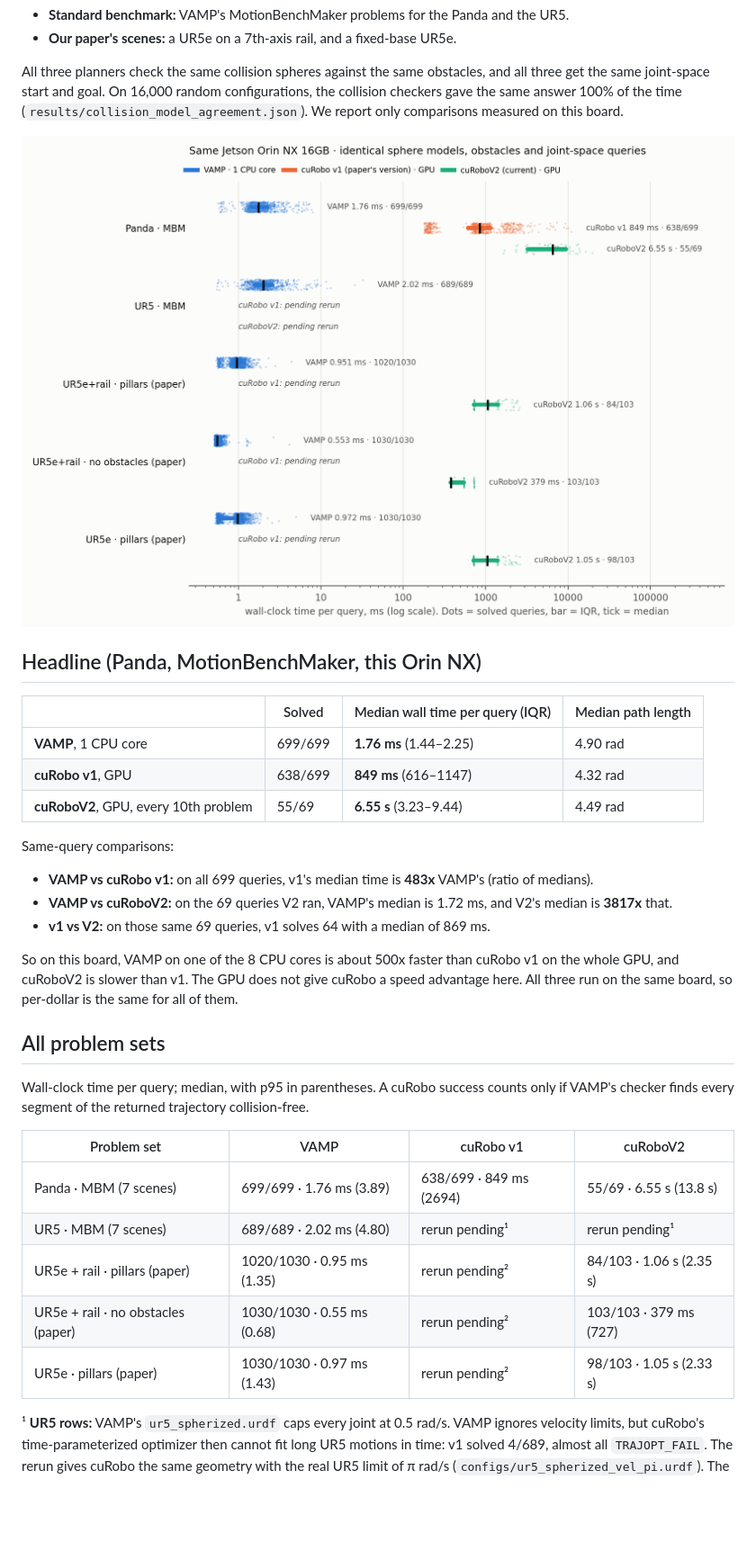
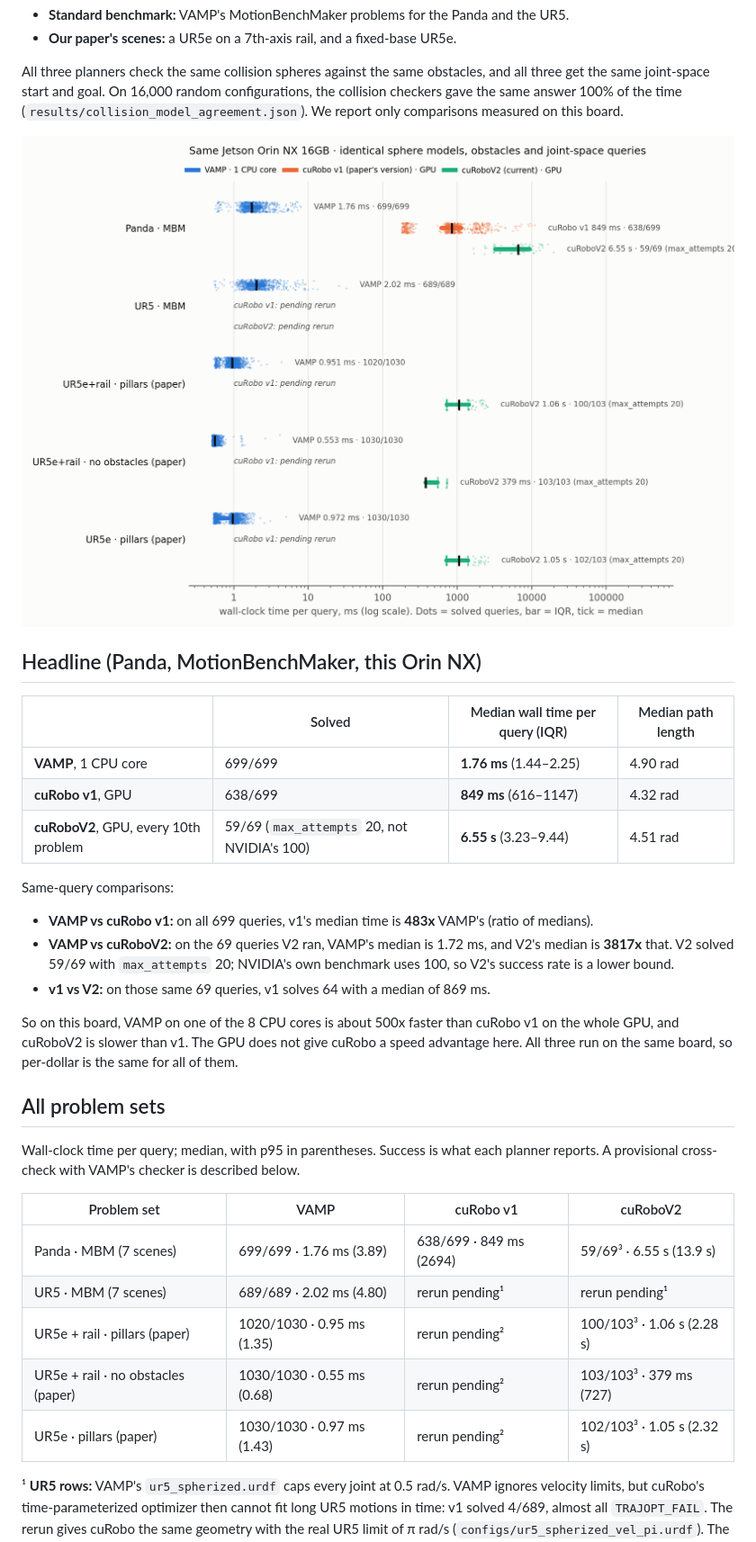
Before and after one commit to luaiabuelsamen/vamp-bench, a Markdown page: README.md, the part around one of its changes. Shown at 90% size. GitHub-like rendering; pictures changed too: results/figure.png; blank space fills up the shorter version.

Commit message:
Collision finding -> provisional; planner-reported success primary; max_attempts caveat next to every V2 success rate

```diff
--- a/README.md
+++ b/README.md
@@ -19,26 +19,26 @@ All three planners check the same collision spheres against the same obstacles,
 |---|---|---|---|
 | **VAMP**, 1 CPU core | 699/699 | **1.76 ms** (1.44–2.25) | 4.90 rad |
 | **cuRobo v1**, GPU | 638/699 | **849 ms** (616–1147) | 4.32 rad |
-| **cuRoboV2**, GPU, every 10th problem | 55/69 | **6.55 s** (3.23–9.44) | 4.49 rad |
+| **cuRoboV2**, GPU, every 10th problem | 59/69 (`max_attempts` 20, not NVIDIA's 100) | **6.55 s** (3.23–9.44) | 4.51 rad |
 
 Same-query comparisons:
 - **VAMP vs cuRobo v1:** on all 699 queries, v1's median time is **483x** VAMP's (ratio of medians).
-- **VAMP vs cuRoboV2:** on the 69 queries V2 ran, VAMP's median is 1.72 ms, and V2's median is **3817x** that.
+- **VAMP vs cuRoboV2:** on the 69 queries V2 ran, VAMP's median is 1.72 ms, and V2's median is **3817x** that. V2 solved 59/69 with `max_attempts` 20; NVIDIA's own benchmark uses 100, so V2's success rate is a lower bound.
 - **v1 vs V2:** on those same 69 queries, v1 solves 64 with a median of 869 ms.
 
 So on this board, VAMP on one of the 8 CPU cores is about 500x faster than cuRobo v1 on the whole GPU, and cuRoboV2 is slower than v1. The GPU does not give cuRobo a speed advantage here. All three run on the same board, so per-dollar is the same for all of them.
 
 ## All problem sets
 
-Wall-clock time per query; median, with p95 in parentheses. A cuRobo success counts only if VAMP's checker finds every segment of the returned trajectory collision-free.
+Wall-clock time per query; median, with p95 in parentheses. Success is what each planner reports. A provisional cross-check with VAMP's checker is described below.
 
 | Problem set | VAMP | cuRobo v1 | cuRoboV2 |
 |---|---|---|---|
-| Panda · MBM (7 scenes) | 699/699 · 1.76 ms (3.89) | 638/699 · 849 ms (2694) | 55/69 · 6.55 s (13.8 s) |
+| Panda · MBM (7 scenes) | 699/699 · 1.76 ms (3.89) | 638/699 · 849 ms (2694) | 59/69³ · 6.55 s (13.9 s) |
 | UR5 · MBM (7 scenes) | 689/689 · 2.02 ms (4.80) | rerun pending¹ | rerun pending¹ |
-| UR5e + rail · pillars (paper) | 1020/1030 · 0.95 ms (1.35) | rerun pending² | 84/103 · 1.06 s (2.35 s) |
-| UR5e + rail · no obstacles (paper) | 1030/1030 · 0.55 ms (0.68) | rerun pending² | 103/103 · 379 ms (727) |
-| UR5e · pillars (paper) | 1030/1030 · 0.97 ms (1.43) | rerun pending² | 98/103 · 1.05 s (2.33 s) |
+| UR5e + rail · pillars (paper) | 1020/1030 · 0.95 ms (1.35) | rerun pending² | 100/103³ · 1.06 s (2.28 s) |
+| UR5e + rail · no obstacles (paper) | 1030/1030 · 0.55 ms (0.68) | rerun pending² | 103/103³ · 379 ms (727) |
+| UR5e · pillars (paper) | 1030/1030 · 0.97 ms (1.43) | rerun pending² | 102/103³ · 1.05 s (2.32 s) |
 
 ¹ **UR5 rows:** VAMP's `ur5_spherized.urdf` caps every joint at 0.5 rad/s. VAMP ignores velocity limits, but cuRobo's time-parameterized optimizer then cannot fit long UR5 motions in time: v1 solved 4/689, almost all `TRAJOPT_FAIL`. The rerun gives cuRobo the same geometry with the real UR5 limit of π rad/s (`configs/ur5_spherized_vel_pi.urdf`). The superseded runs are kept in `results/raw/superseded/`.
 
```
Also changed, not shown: other parts of README.md (+8 -1 lines), docs/EMAIL_NOTES.md (+6 -4 lines), 2 other files.
